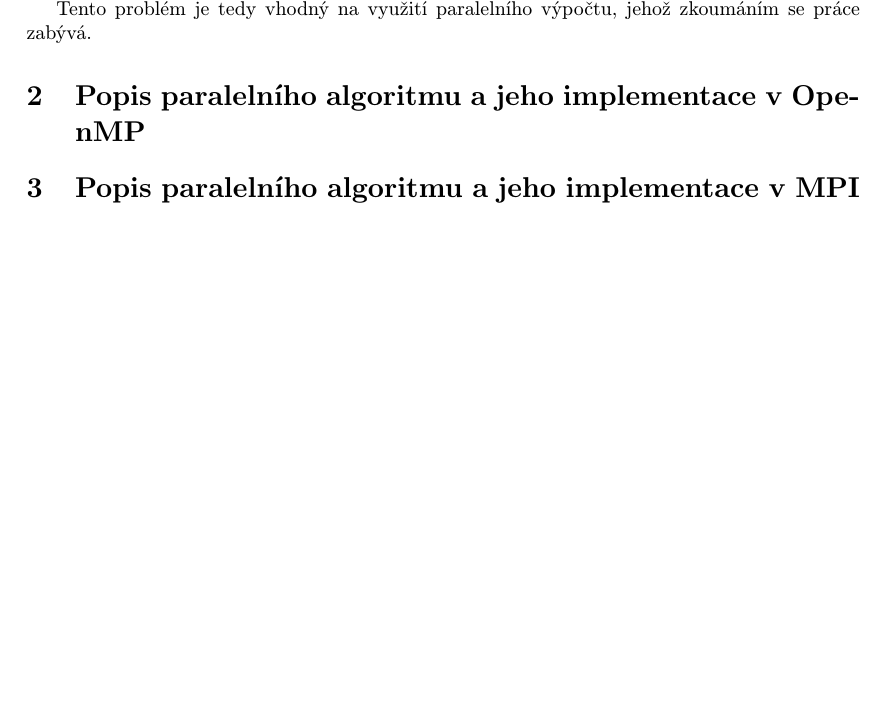
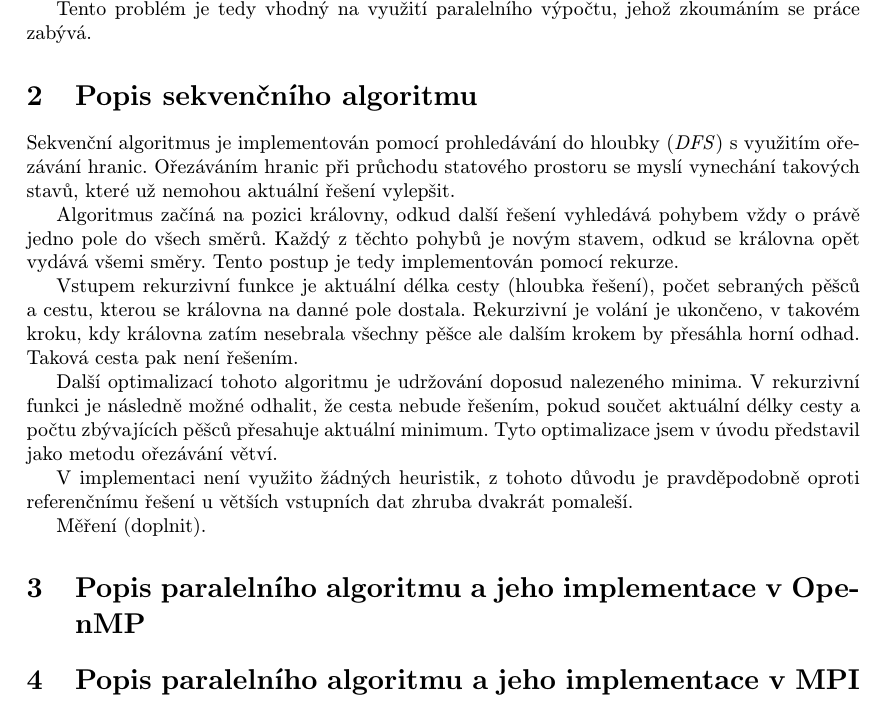
Before and after one commit to josefdolezal/fit-mi-pdp, a LaTeX document (report/report.tex): part of page 2 of 2, cut so that both start at the same text, the shorter picture padded with empty space. Compiled offline with pdfLaTeX.

Commit message:
Add sequential solution description

```diff
--- a/report/report.tex
+++ b/report/report.tex
@@ -36,6 +36,27 @@
 
 Tento problém je tedy vhodný na využití paralelního výpočtu, jehož zkoumáním se práce zabývá.
 
+\section{Popis sekvenčního algoritmu}
+
+Sekvenční algoritmus je implementován pomocí prohledávání do hloubky (\textit{DFS}) s využitím ořezávání hranic.
+Ořezáváním hranic při průchodu statového prostoru se myslí vynechání takových stavů, které už nemohou aktuální řešení vylepšit.
+
+Algoritmus začíná na pozici královny, odkud další řešení vyhledává pohybem vždy o právě jedno pole do všech směrů.
+Každý z těchto pohybů je novým stavem, odkud se královna opět vydává všemi směry.
+Tento postup je tedy implementován pomocí rekurze.
+
+Vstupem rekurzivní funkce je aktuální délka cesty (hloubka řešení), počet sebraných pěšců a cestu, kterou se královna na danné pole dostala.
+Rekurzivní je volání je ukončeno, v takovém kroku, kdy královna zatím nesebrala všechny pěšce ale dalším krokem by přesáhla horní odhad.
+Taková cesta pak není řešením.
+
+Další optimalizací tohoto algoritmu je udržování doposud nalezeného minima.
+V rekurzivní funkci je následně možné odhalit, že cesta nebude řešením, pokud součet aktuální délky cesty a počtu zbývajících pěšců přesahuje aktuální minimum.
+Tyto optimalizace jsem v úvodu představil jako metodu ořezávání větví.
+
+V implementaci není využito žádných heuristik, z tohoto důvodu je pravděpodobně oproti referenčnímu řešení u větších vstupních dat zhruba dvakrát pomaleší.
+
+Měření (doplnit).
+
 \section{Popis paralelního algoritmu a jeho implementace v OpenMP}
 
 \section{Popis paralelního algoritmu a jeho implementace v MPI}
```
